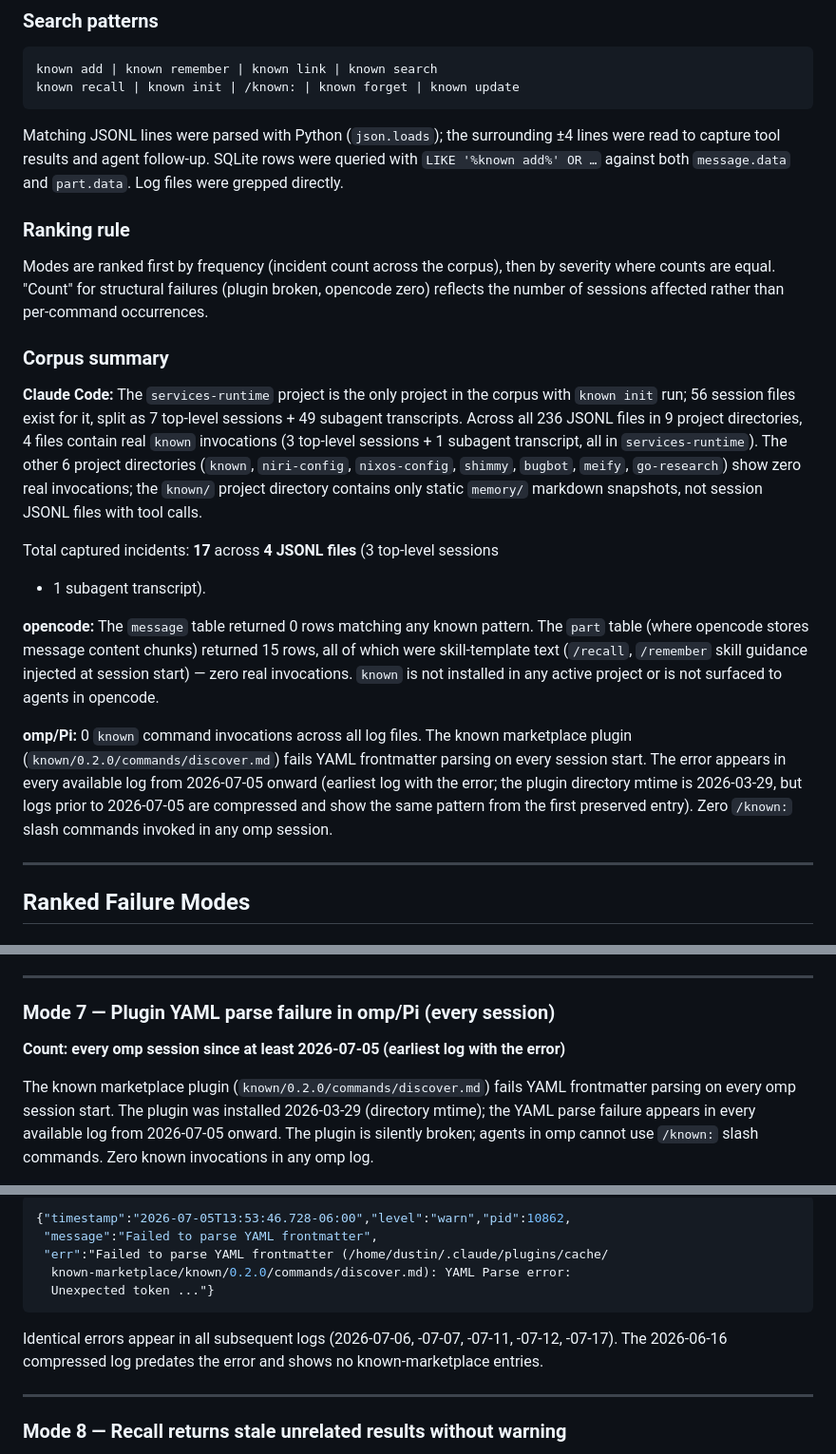
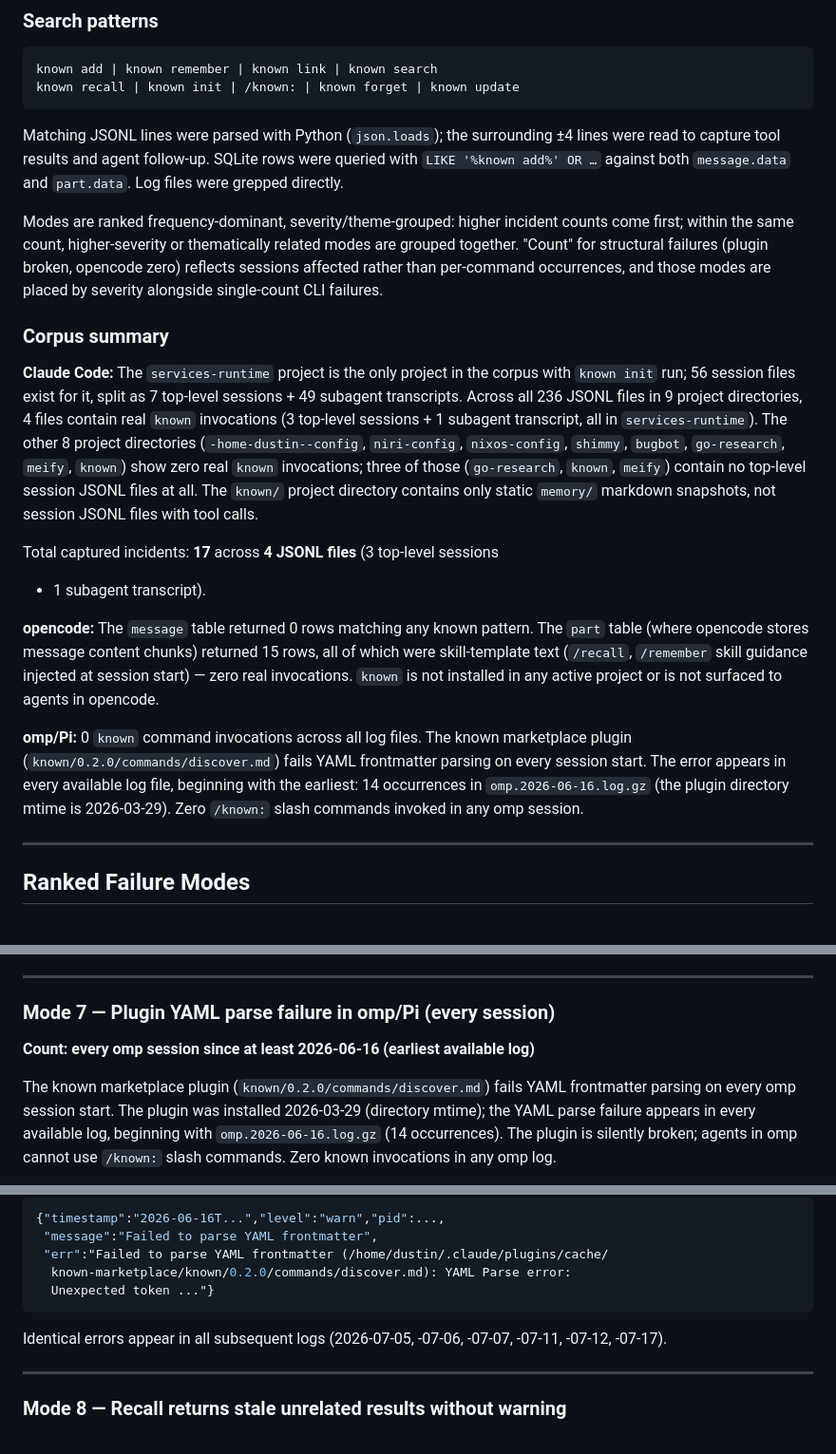
Before and after one commit to dpoage/known, a Markdown page: docs/friction-audit.md, 3 parts joined by grey strips. Shown at 95% size. Drawn GitHub-style.

Commit message:
docs: fix corpus dir count, ranking rule wording, omp earliest error date
- Corpus summary: '6 other project directories' → '8 other project
  directories' with all 8 named; note 3 of those have no top-level
  JSONL files at all (-home-dustin--config was previously omitted)
- Ranking rule: 'frequency then severity for ties' → 'frequency-dominant,
  severity/theme-grouped' to match actual mode ordering (Modes 4/5 at
  count=1 outrank Modes 6/8 at count=2 by severity/theme)
- Mode 7 + corpus summary + summary table: omp YAML error earliest
  confirmed date updated from 2026-07-05 to 2026-06-16 (earliest
  available log, 14 occurrences; prior entry was a compressed-grep
  artifact per evidence oracle)

````diff
--- a/docs/friction-audit.md
+++ b/docs/friction-audit.md
@@ -28,12 +28,12 @@ Matching JSONL lines were parsed with Python (`json.loads`); the surrounding
 were queried with `LIKE '%known add%' OR …` against both `message.data` and
 `part.data`. Log files were grepped directly.
 
-### Ranking rule
-
-Modes are ranked first by frequency (incident count across the corpus), then by
-severity where counts are equal. "Count" for structural failures (plugin broken,
-opencode zero) reflects the number of sessions affected rather than per-command
-occurrences.
+Modes are ranked frequency-dominant, severity/theme-grouped: higher incident
+counts come first; within the same count, higher-severity or thematically
+related modes are grouped together. "Count" for structural failures (plugin
+broken, opencode zero) reflects sessions affected rather than per-command
+occurrences, and those modes are placed by severity alongside single-count
+CLI failures.
 
 ### Corpus summary
 
@@ -41,11 +41,12 @@ occurrences.
 with `known init` run; 56 session files exist for it, split as 7 top-level
 sessions + 49 subagent transcripts. Across all 236 JSONL files in 9 project
 directories, 4 files contain real `known` invocations (3 top-level sessions + 1
-subagent transcript, all in `services-runtime`). The other 6 project directories
-(`known`, `niri-config`, `nixos-config`, `shimmy`, `bugbot`, `meify`,
-`go-research`) show zero real invocations; the `known/` project directory
-contains only static `memory/` markdown snapshots, not session JSONL files with
-tool calls.
+subagent transcript, all in `services-runtime`). The other 8 project directories
+(`-home-dustin--config`, `niri-config`, `nixos-config`, `shimmy`, `bugbot`,
+`go-research`, `meify`, `known`) show zero real `known` invocations; three of
+those (`go-research`, `known`, `meify`) contain no top-level session JSONL files
+at all. The `known/` project directory contains only static `memory/` markdown
+snapshots, not session JSONL files with tool calls.
 
 Total captured incidents: **17** across **4 JSONL files** (3 top-level sessions
 + 1 subagent transcript).
@@ -58,10 +59,9 @@ installed in any active project or is not surfaced to agents in opencode.
 
 **omp/Pi:** 0 `known` command invocations across all log files. The known
 marketplace plugin (`known/0.2.0/commands/discover.md`) fails YAML frontmatter
-parsing on every session start. The error appears in every available log from
-2026-07-05 onward (earliest log with the error; the plugin directory mtime is
-2026-03-29, but logs prior to 2026-07-05 are compressed and show the same
-pattern from the first preserved entry). Zero `/known:` slash commands invoked
+parsing on every session start. The error appears in every available log file,
+beginning with the earliest: 14 occurrences in `omp.2026-06-16.log.gz` (the
+plugin directory mtime is 2026-03-29). Zero `/known:` slash commands invoked
 in any omp session.
 
 ---
@@ -318,11 +318,12 @@ The `|| true` suppresses any error. The agent never knew if this stored or faile
 
 ### Mode 7 — Plugin YAML parse failure in omp/Pi (every session)
 
-**Count: every omp session since at least 2026-07-05 (earliest log with the error)**
+**Count: every omp session since at least 2026-06-16 (earliest available log)**
 
 The known marketplace plugin (`known/0.2.0/commands/discover.md`) fails YAML
 frontmatter parsing on every omp session start. The plugin was installed
 2026-03-29 (directory mtime); the YAML parse failure appears in every available
-log from 2026-07-05 onward. The plugin is silently broken; agents in omp cannot
-use `/known:` slash commands. Zero known invocations in any omp log.
+log, beginning with `omp.2026-06-16.log.gz` (14 occurrences). The plugin is
+silently broken; agents in omp cannot use `/known:` slash commands. Zero known
+invocations in any omp log.
 
@@ -330,15 +331,14 @@ use `/known:` slash commands. Zero known invocations in any omp log.
 
 ```json
-{"timestamp":"2026-07-05T13:53:46.728-06:00","level":"warn","pid":10862,
+{"timestamp":"2026-06-16T...","level":"warn","pid":...,
  "message":"Failed to parse YAML frontmatter",
  "err":"Failed to parse YAML frontmatter (/home/dustin/.claude/plugins/cache/
   known-marketplace/known/0.2.0/commands/discover.md): YAML Parse error:
   Unexpected token ..."}
 ```
 
-Identical errors appear in all subsequent logs (2026-07-06, -07-07, -07-11,
--07-12, -07-17). The 2026-06-16 compressed log predates the error and shows
-no known-marketplace entries.
+Identical errors appear in all subsequent logs (2026-07-05, -07-06, -07-07,
+-07-11, -07-12, -07-17).
 
 ---
 
````
Also changed, not shown: other parts of docs/friction-audit.md (+2 -2 lines).
